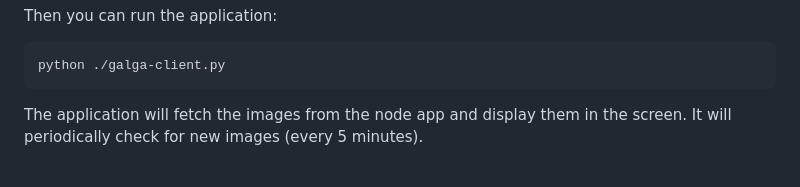
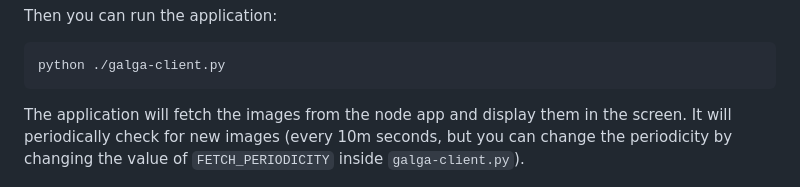
Before and after one commit to leandrocotsa/galga-updater-v2, a Markdown page: README.md, the part around the change. Rendered like a GitHub page.

````diff
--- a/README.md
+++ b/README.md
@@ -69,7 +69,7 @@ Then you can run the application:
 ```sh
 python ./galga-client.py
 ```
-The application will fetch the images from the node app and display them in the screen. It will periodically check for new images (every 5 minutes).
+The application will fetch the images from the node app and display them in the screen. It will periodically check for new images (every 10m seconds, but you can change the periodicity by changing the value of `FETCH_PERIODICITY` inside `galga-client.py`).
 
 <p align="center">
   <img src="https://github.com/leandrocotsa/galga-updater-v2/blob/main/imgs/preview.jpg?raw=true" width="700" />
````
